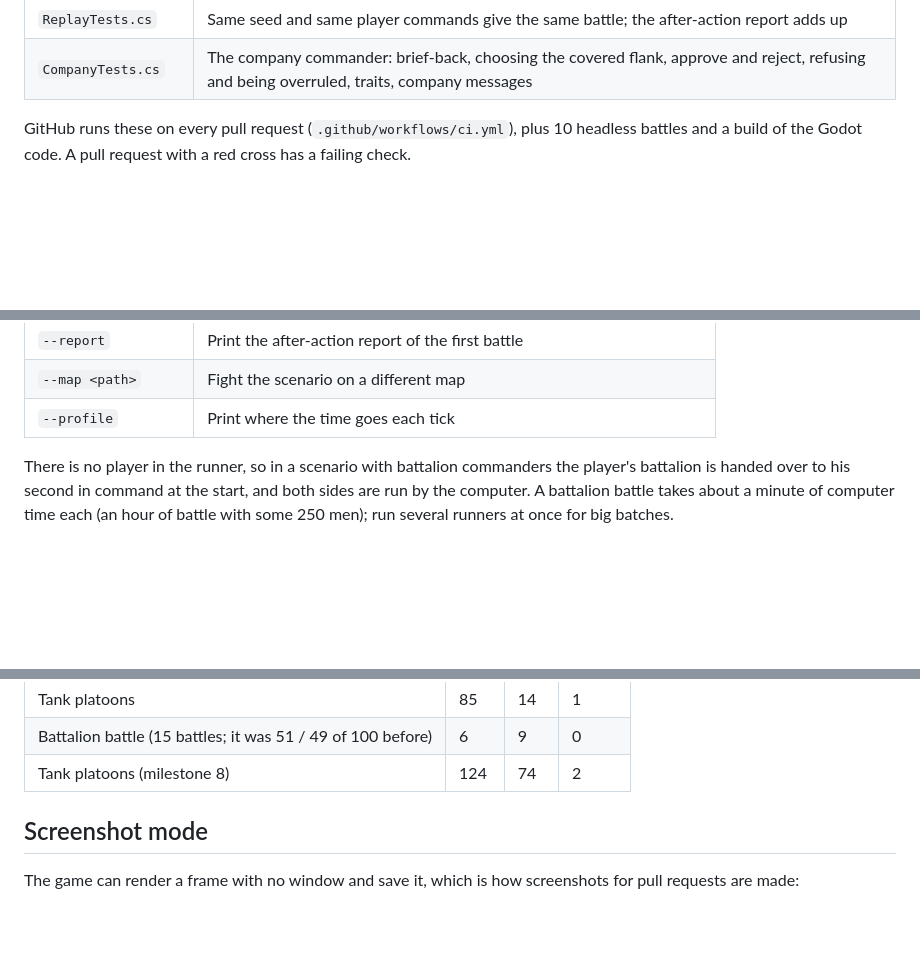
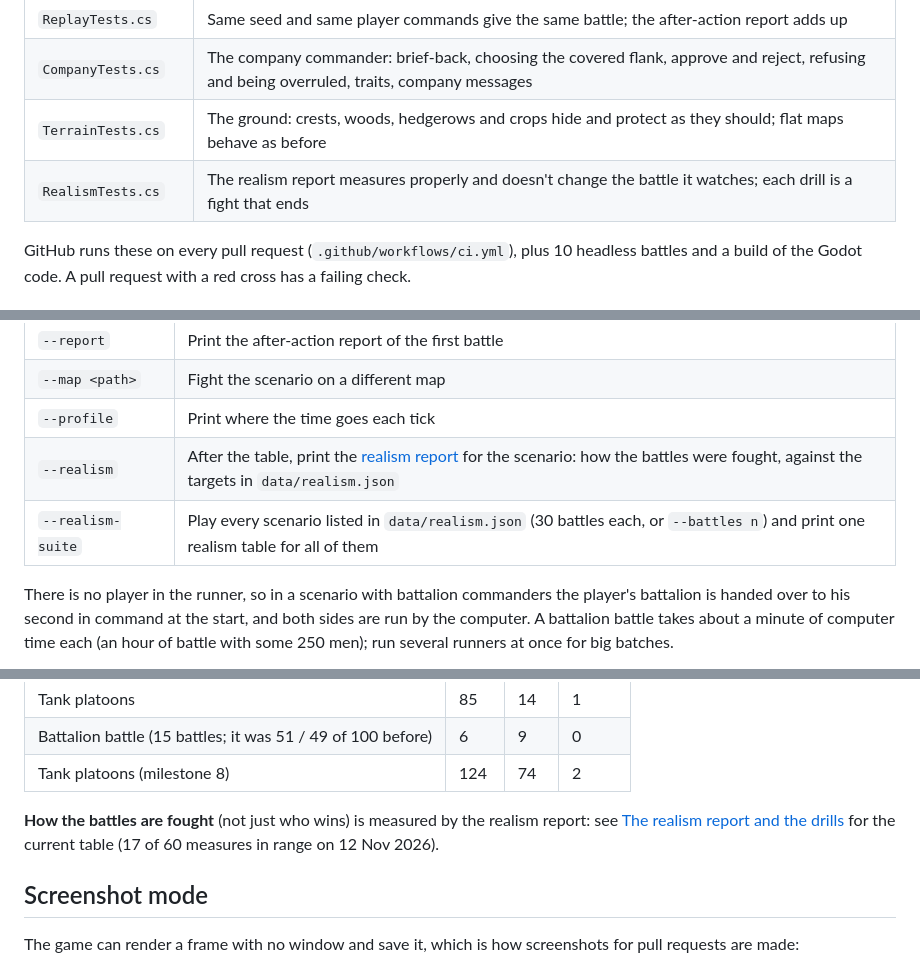
Before and after one commit to Crimson-Viper/GroundWar, a Markdown page: docs/tools/testing.md, 3 parts joined by grey strips. Drawn GitHub-style; blank space fills up the shorter version.

```diff
--- a/docs/tools/testing.md
+++ b/docs/tools/testing.md
@@ -21,6 +21,8 @@ dotnet test sim/GroundWar.Sim.Tests
 | `SupportTests.cs` | Smoke blocks sight but not bullets and drifts; fire missions take time and land round the target; commanders plan and ask for mortar fire; attaching an MG section; defensive fire; ammunition running out |
 | `ReplayTests.cs` | Same seed and same player commands give the same battle; the after-action report adds up |
 | `CompanyTests.cs` | The company commander: brief-back, choosing the covered flank, approve and reject, refusing and being overruled, traits, company messages |
+| `TerrainTests.cs` | The ground: crests, woods, hedgerows and crops hide and protect as they should; flat maps behave as before |
+| `RealismTests.cs` | The realism report measures properly and doesn't change the battle it watches; each drill is a fight that ends |
 
 GitHub runs these on every pull request (`.github/workflows/ci.yml`), plus 10 headless battles and a build of the
 Godot code. A pull request with a red cross has a failing check.
@@ -46,6 +48,8 @@ dotnet run -c Release --project sim/GroundWar.Runner -- --scenario scenarios/str
 | `--report` | Print the after-action report of the first battle |
 | `--map <path>` | Fight the scenario on a different map |
 | `--profile` | Print where the time goes each tick |
+| `--realism` | After the table, print the [realism report](../systems/realism-report.md) for the scenario: how the battles were fought, against the targets in `data/realism.json` |
+| `--realism-suite` | Play every scenario listed in `data/realism.json` (30 battles each, or `--battles n`) and print one realism table for all of them |
 
 There is no player in the runner, so in a scenario with battalion commanders the player's battalion is handed over to
 his second in command at the start, and both sides are run by the computer. A battalion battle takes about a
@@ -75,6 +79,9 @@ changed, see [The ground](../systems/terrain.md#what-it-did-to-the-battles) for
 | Tank platoons | 85 | 14 | 1 |
 | Battalion battle (15 battles; it was 51 / 49 of 100 before) | 6 | 9 | 0 |
 | Tank platoons (milestone 8) | 124 | 74 | 2 |
+
+**How the battles are fought** (not just who wins) is measured by the realism report: see
+[The realism report and the drills](../systems/realism-report.md) for the current table (17 of 60 measures in range on 12 Nov 2026).
 
 ## Screenshot mode
 The game can render a frame with no window and save it, which is how screenshots for pull requests are made:
```
Also changed, not shown: other parts of docs/tools/testing.md (+1 -0 lines), docs/README.md (+1 -0 lines), docs/systems/realism-report.md (added, +175 -0 lines), docs/screenshots/drill-field.png (added), 14 other files.
